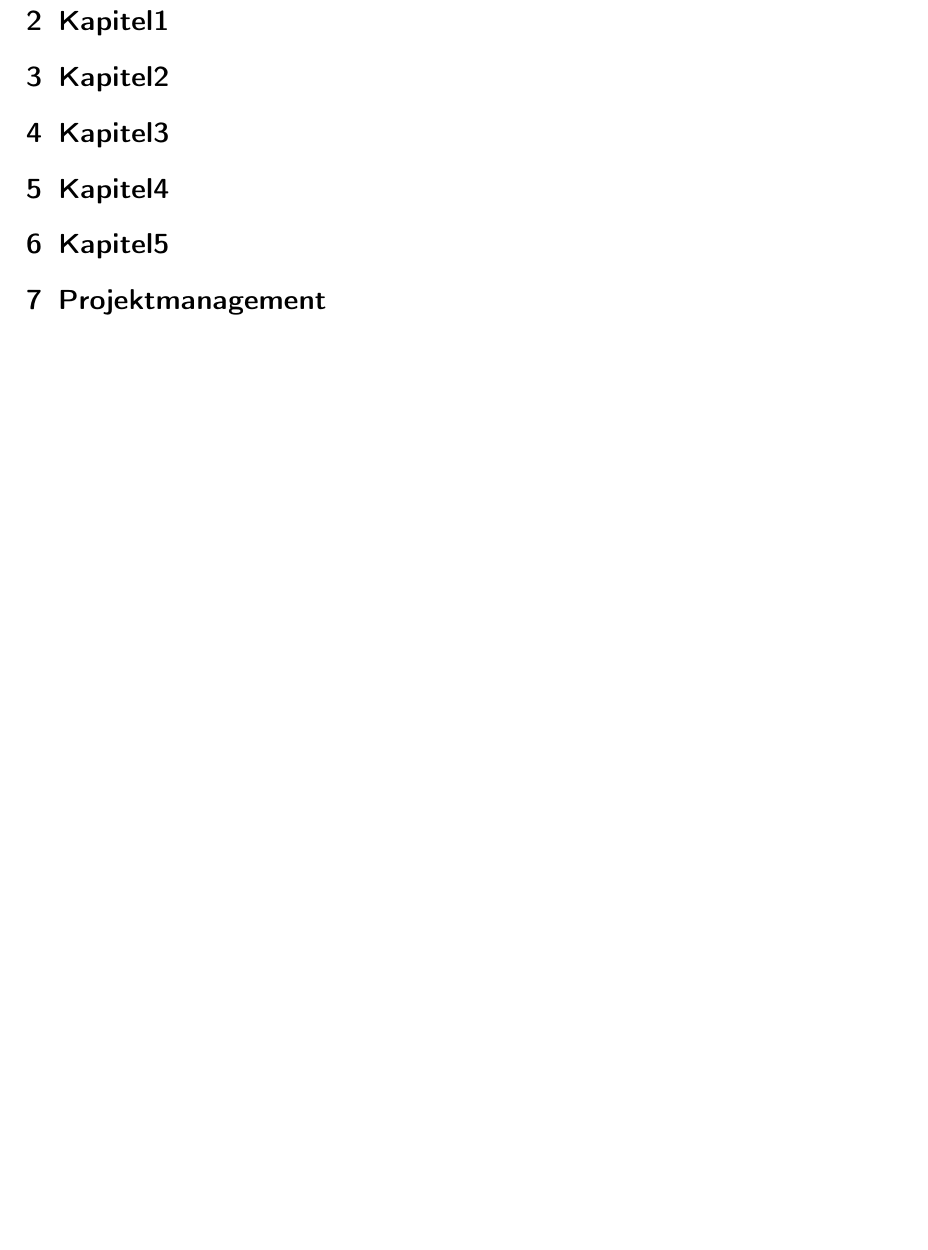
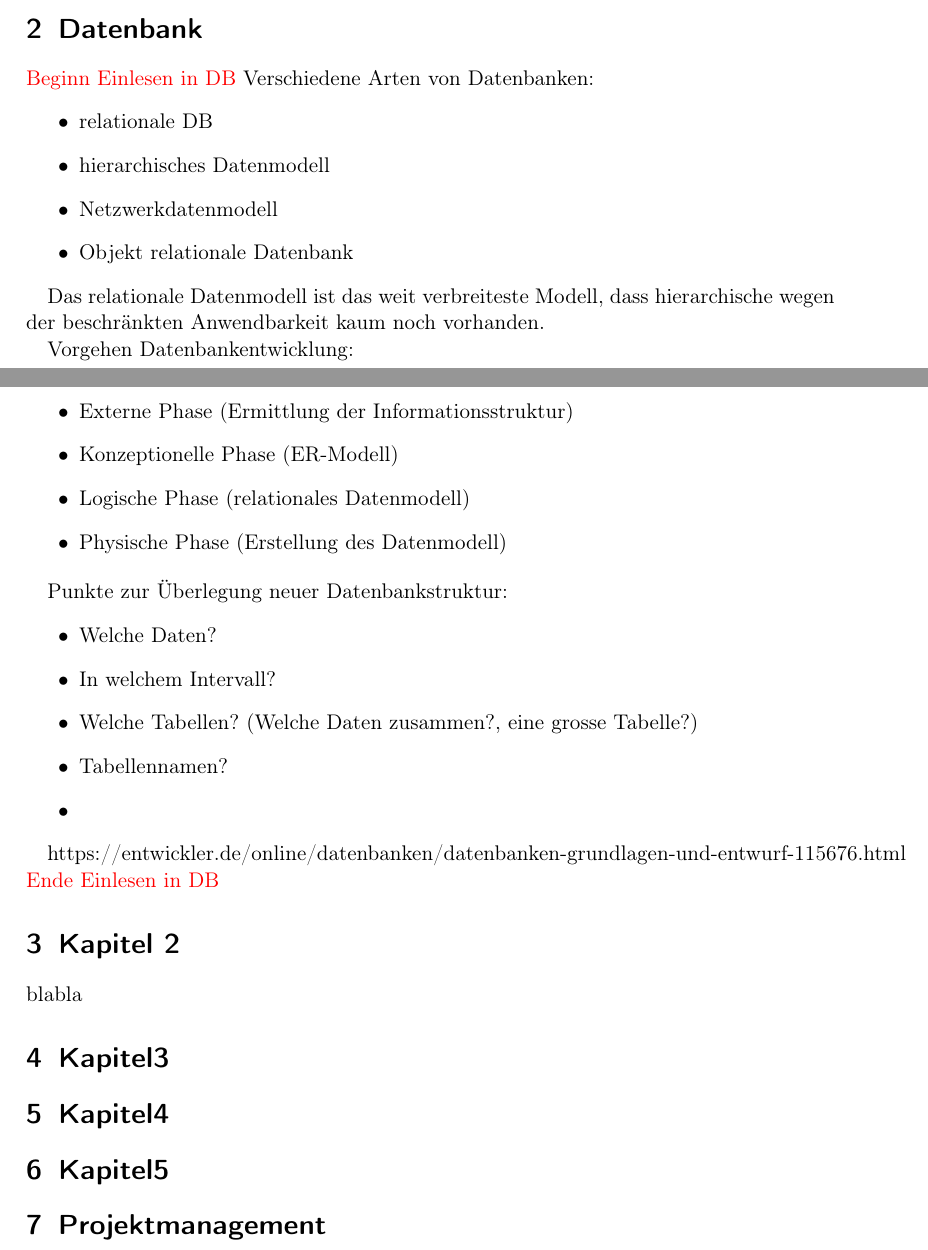
Before and after one commit to LB-NTB/wetterArbon, a LaTeX document (doku/Bericht.tex, which reads doku/Kapitel1.tex, doku/Kapitel2.tex): part of page 5 of 7 before the commit and two parts of pages 4 and 5 of 7 after it, the two joined at a grey line, cut at the place of the change, the shorter picture padded with empty space. Compiled offline with pdfLaTeX.

Commit message:
Datenbank Kapitel 1

```diff
--- a/doku/Kapitel1.tex
+++ b/doku/Kapitel1.tex
@@ -1 +1,33 @@
-\section{Kapitel1}
+\section{Datenbank}
+
+\Diskussionspunkt{Beginn Einlesen in DB}
+Verschiedene Arten von Datenbanken:
+\begin{itemize}
+\item relationale DB
+\item hierarchisches Datenmodell
+\item Netzwerkdatenmodell
+\item Objekt relationale Datenbank
+\end{itemize}
+
+Das relationale Datenmodell ist das weit verbreiteste Modell, dass hierarchische wegen der beschränkten Anwendbarkeit kaum noch vorhanden.
+
+Vorgehen Datenbankentwicklung:
+
+\begin{itemize}
+\item Externe Phase (Ermittlung der Informationsstruktur)
+\item Konzeptionelle Phase (ER-Modell)
+\item Logische Phase (relationales Datenmodell)
+\item Physische Phase (Erstellung des Datenmodell)
+\end{itemize}
+
+Punkte zur Überlegung neuer Datenbankstruktur:
+\begin{itemize}
+\item Welche Daten?
+\item In welchem Intervall?
+\item Welche Tabellen? (Welche Daten zusammen?, eine grosse Tabelle?)
+\item Tabellennamen?
+\item
+\end{itemize}
+
+https://entwickler.de/online/datenbanken/datenbanken-grundlagen-und-entwurf-115676.html
+\Diskussionspunkt{Ende Einlesen in DB}
--- a/doku/Kapitel2.tex
+++ b/doku/Kapitel2.tex
@@ -1 +1,2 @@
-\section{Kapitel2}
+\section{Kapitel 2}
+blabla
```
